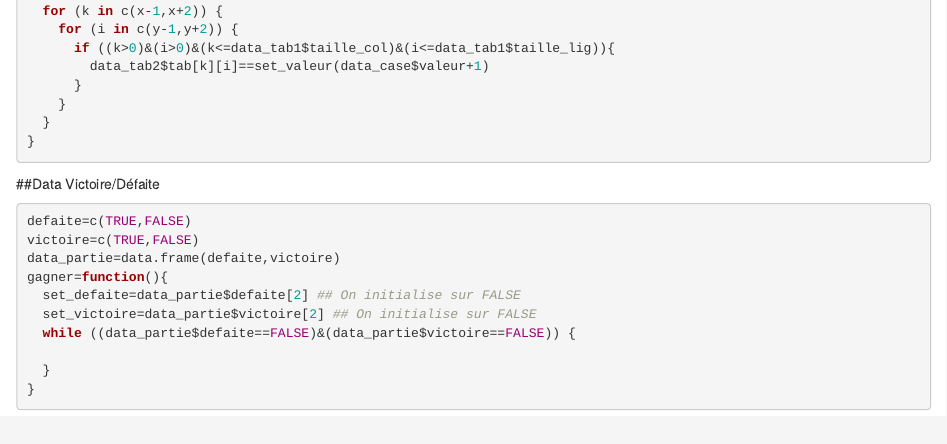
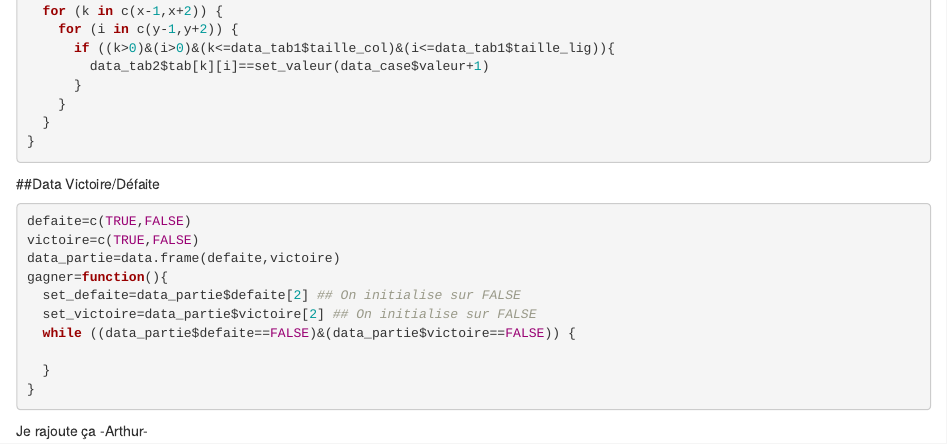
Before and after one commit to Arthur-tena/test_repositories, an R Markdown document (démineur_2.Rmd): the page in a window 1100 px wide, from 1220 px down. Rendered offline with R 4.5, knitr and Pandoc, with nearby package versions; some code elsewhere in the file could not run offline.

Commit message:
Update démineur_2.Rmd

````diff
--- a/démineur_2.Rmd
+++ b/démineur_2.Rmd
@@ -90,3 +90,5 @@ gagner=function(){
 }
 
 ```
+
+Je rajoute ça -Arthur-
````
